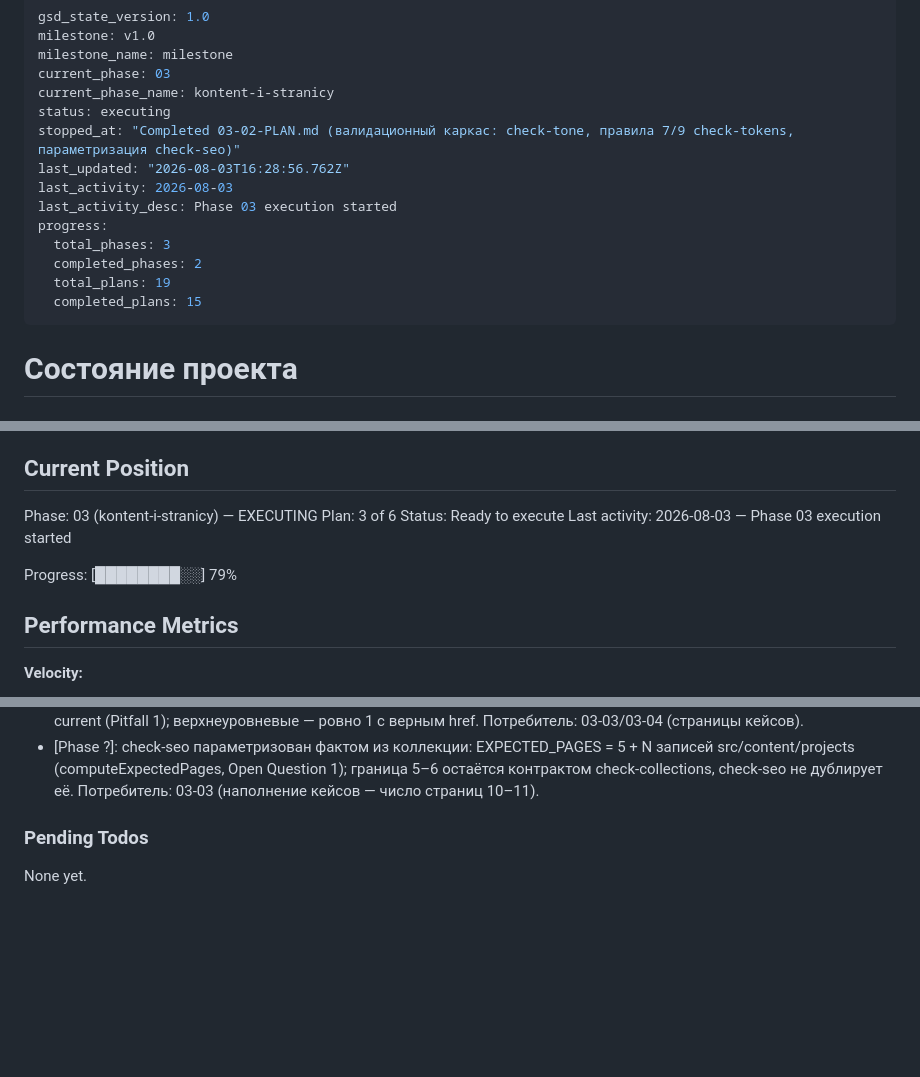
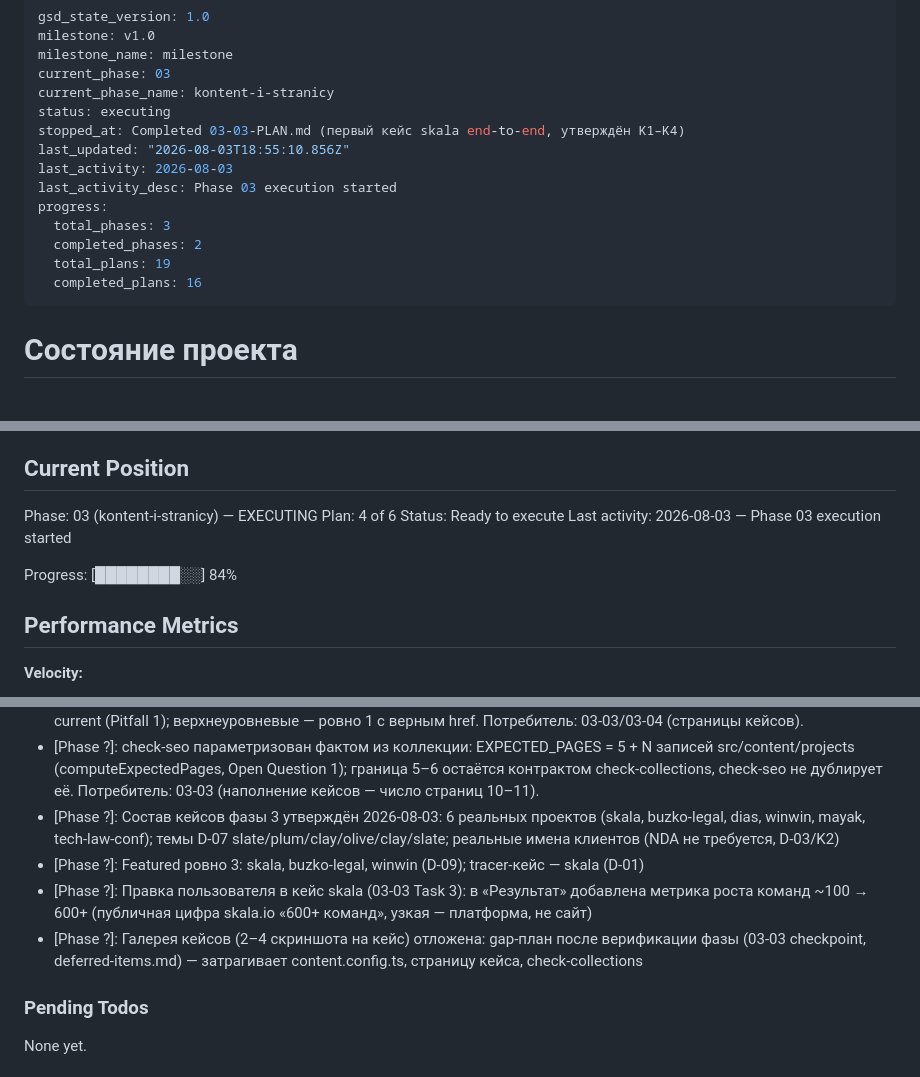
Before and after one commit to Ivan-Shivarshinov/portfolio-ivan-shivarshinov, a Markdown page: .planning/STATE.md, 3 parts joined by grey strips. Drawn GitHub-style; blank space fills up the shorter version.

Commit message:
docs(03-03): complete first case plan

```diff
--- a/.planning/STATE.md
+++ b/.planning/STATE.md
@@ -5,15 +5,15 @@ milestone_name: milestone
 current_phase: 03
 current_phase_name: kontent-i-stranicy
 status: executing
-stopped_at: "Completed 03-02-PLAN.md (валидационный каркас: check-tone, правила 7/9 check-tokens, параметризация check-seo)"
-last_updated: "2026-08-03T16:28:56.762Z"
+stopped_at: Completed 03-03-PLAN.md (первый кейс skala end-to-end, утверждён K1–K4)
+last_updated: "2026-08-03T18:55:10.856Z"
 last_activity: 2026-08-03
 last_activity_desc: Phase 03 execution started
 progress:
   total_phases: 3
   completed_phases: 2
   total_plans: 19
-  completed_plans: 15
+  completed_plans: 16
 ---
 
 # Состояние проекта
@@ -28,11 +28,11 @@ See: .planning/PROJECT.md (updated 2026-07-31)
 ## Current Position
 
 Phase: 03 (kontent-i-stranicy) — EXECUTING
-Plan: 3 of 6
+Plan: 4 of 6
 Status: Ready to execute
 Last activity: 2026-08-03 — Phase 03 execution started
 
-Progress: [████████░░] 79%
+Progress: [████████░░] 84%
 
 ## Performance Metrics
 
@@ -130,6 +131,10 @@ Progress: [████████░░] 79%
 - [Phase ?]: Правило 9 check-tokens: ровно 1 тег <script> суммарно по dist, только на contact/index.html (D-10 — копирование email, первый клиентский JS); сайт без скрипта — нарушение, текущий dist (0) — ожидаемый red до 03-05. Потребитель: 03-05 (contact.astro copy-скрипт).
 - [Phase ?]: Правило 7 check-tokens: страницы кейсов work/{slug}/index.html (regex ^work/[^/]+/index.html$) — ровно 0 aria-current (Pitfall 1); верхнеуровневые — ровно 1 с верным href. Потребитель: 03-03/03-04 (страницы кейсов).
 - [Phase ?]: check-seo параметризован фактом из коллекции: EXPECTED_PAGES = 5 + N записей src/content/projects (computeExpectedPages, Open Question 1); граница 5–6 остаётся контрактом check-collections, check-seo не дублирует её. Потребитель: 03-03 (наполнение кейсов — число страниц 10–11).
+- [Phase ?]: Состав кейсов фазы 3 утверждён 2026-08-03: 6 реальных проектов (skala, buzko-legal, dias, winwin, mayak, tech-law-conf); темы D-07 slate/plum/clay/olive/clay/slate; реальные имена клиентов (NDA не требуется, D-03/K2)
+- [Phase ?]: Featured ровно 3: skala, buzko-legal, winwin (D-09); tracer-кейс — skala (D-01)
+- [Phase ?]: Правка пользователя в кейс skala (03-03 Task 3): в «Результат» добавлена метрика роста команд ~100 → 600+ (публичная цифра skala.io «600+ команд», узкая — платформа, не сайт)
+- [Phase ?]: Галерея кейсов (2–4 скриншота на кейс) отложена: gap-план после верификации фазы (03-03 checkpoint, deferred-items.md) — затрагивает content.config.ts, страницу кейса, check-collections
 
 ### Pending Todos
 
```
Also changed, not shown: other parts of .planning/STATE.md (+3 -2 lines), .planning/ROADMAP.md (+3 -3 lines), 1 other file.
